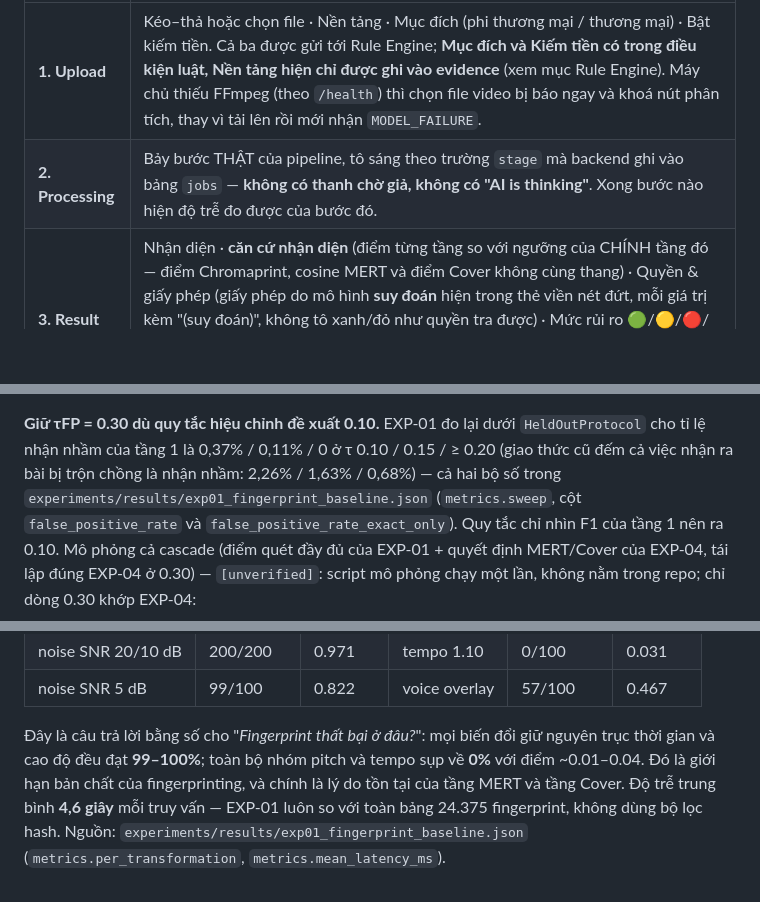
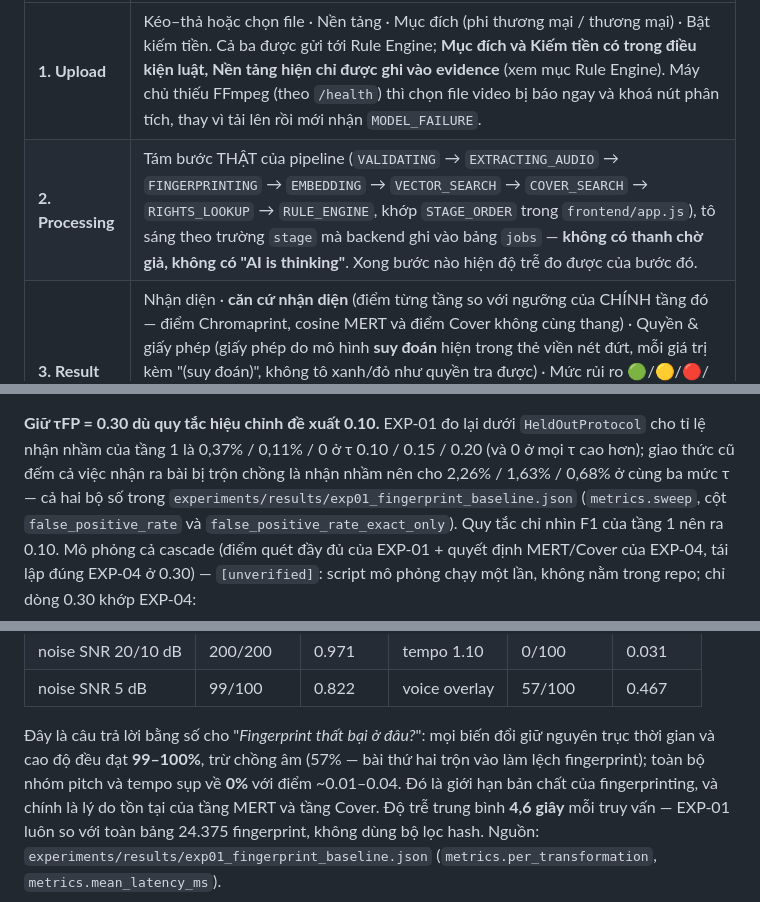
Before and after one commit to daohuuphuc21092005/AI-Music-Recognition, a Markdown page: README.md, 3 parts joined by grey strips. GitHub-like rendering; blank space fills up the shorter version.

```diff
--- a/README.md
+++ b/README.md
@@ -277,7 +280,7 @@ Bốn màn hình theo ĐC §13 (tương ứng §15):
 | Màn hình | Nội dung |
 |---|---|
 | **1. Upload** | Kéo–thả hoặc chọn file · Nền tảng · Mục đích (phi thương mại / thương mại) · Bật kiếm tiền. Cả ba được gửi tới Rule Engine; **Mục đích và Kiếm tiền có trong điều kiện luật, Nền tảng hiện chỉ được ghi vào evidence** (xem mục Rule Engine). Máy chủ thiếu FFmpeg (theo `/health`) thì chọn file video bị báo ngay và khoá nút phân tích, thay vì tải lên rồi mới nhận `MODEL_FAILURE`. |
-| **2. Processing** | Bảy bước THẬT của pipeline, tô sáng theo trường `stage` mà backend ghi vào bảng `jobs` — **không có thanh chờ giả, không có "AI is thinking"**. Xong bước nào hiện độ trễ đo được của bước đó. |
+| **2. Processing** | Tám bước THẬT của pipeline (`VALIDATING` → `EXTRACTING_AUDIO` → `FINGERPRINTING` → `EMBEDDING` → `VECTOR_SEARCH` → `COVER_SEARCH` → `RIGHTS_LOOKUP` → `RULE_ENGINE`, khớp `STAGE_ORDER` trong `frontend/app.js`), tô sáng theo trường `stage` mà backend ghi vào bảng `jobs` — **không có thanh chờ giả, không có "AI is thinking"**. Xong bước nào hiện độ trễ đo được của bước đó. |
 | **3. Result** | Nhận diện · **căn cứ nhận diện** (điểm từng tầng so với ngưỡng của CHÍNH tầng đó — điểm Chromaprint, cosine MERT và điểm Cover không cùng thang) · Quyền & giấy phép (giấy phép do mô hình **suy đoán** hiện trong thẻ viền nét đứt, mỗi giá trị kèm "(suy đoán)", không tô xanh/đỏ như quyền tra được) · Mức rủi ro 🟢/🟡/🔴/⚪ · Khuyến nghị · **ba thanh độ tin cậy tách biệt** (identity / rights / decision; chưa định danh được thì thanh identity mờ đi và ghi rõ, vì đó là điểm cao nhất DƯỚI ngưỡng) · nút phản hồi Correct / Incorrect / Unsure. |
 | **4. Evidence** | Điểm fingerprint và ngưỡng hiệu dụng (ghi rõ khi bị nâng cho truy vấn ngắn) · tầng 1 lọc theo hash hay quét toàn bộ, và vì sao · bảng Top-K của MERT · tầng Cover: lệch cao độ quy từ OTI (OTI 11 = truy vấn cao hơn 1 bán cung) và hệ số nhịp của đoạn cắt thắng · luật Rule Engine đã kích hoạt · nguồn metadata quyền và ngày xác minh · PD của tác phẩm và PD của bản thu **để riêng** (§2) · độ trễ từng bước · JSON gốc. |
 
@@ -381,8 +384,8 @@ trượt, nên con số MERT đơn lẻ luôn được báo cạnh bên (biên b
 
 **Giữ τFP = 0.30 dù quy tắc hiệu chỉnh đề xuất 0.10.** EXP-01 đo lại dưới
 `HeldOutProtocol` cho tỉ lệ nhận nhầm của tầng 1 là 0,37% / 0,11% / 0 ở τ 0.10 / 0.15 /
-≥ 0.20 (giao thức cũ đếm cả việc nhận ra bài bị trộn chồng là nhận nhầm: 2,26% / 1,63%
-/ 0,68%) — cả hai bộ số trong `experiments/results/exp01_fingerprint_baseline.json`
+0.20 (và 0 ở mọi τ cao hơn); giao thức cũ đếm cả việc nhận ra bài bị trộn chồng là nhận
+nhầm nên cho 2,26% / 1,63% / 0,68% ở cùng ba mức τ — cả hai bộ số trong `experiments/results/exp01_fingerprint_baseline.json`
 (`metrics.sweep`, cột `false_positive_rate` và `false_positive_rate_exact_only`). Quy tắc
 chỉ nhìn F1 của tầng 1 nên ra 0.10. Mô phỏng cả cascade (điểm quét đầy đủ của EXP-01 +
 quyết định MERT/Cover của EXP-04, tái lập đúng EXP-04 ở 0.30) — `[unverified]`: script mô
@@ -727,7 +730,8 @@ fingerprint, 100 mẫu mỗi biến đổi)
 | noise SNR 5 dB | 99/100 | 0.822 | voice overlay | 57/100 | 0.467 |
 
 Đây là câu trả lời bằng số cho "*Fingerprint thất bại ở đâu?*": mọi biến đổi giữ
-nguyên trục thời gian và cao độ đều đạt **99–100%**; toàn bộ nhóm pitch và tempo
+nguyên trục thời gian và cao độ đều đạt **99–100%**, trừ chồng âm (57% — bài thứ hai
+trộn vào làm lệch fingerprint); toàn bộ nhóm pitch và tempo
 sụp về **0%** với điểm ~0.01–0.04. Đó là giới hạn bản chất của fingerprinting, và
 chính là lý do tồn tại của tầng MERT và tầng Cover. Độ trễ trung bình **4,6 giây**
 mỗi truy vấn — EXP-01 luôn so với toàn bảng 24.375 fingerprint, không dùng bộ lọc hash.
```
Also changed, not shown: other parts of README.md (+11 -7 lines).
